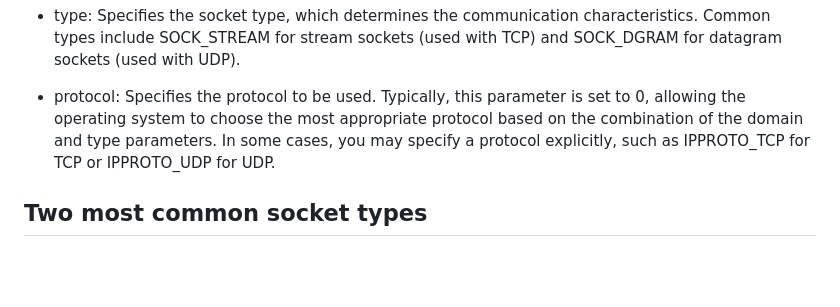
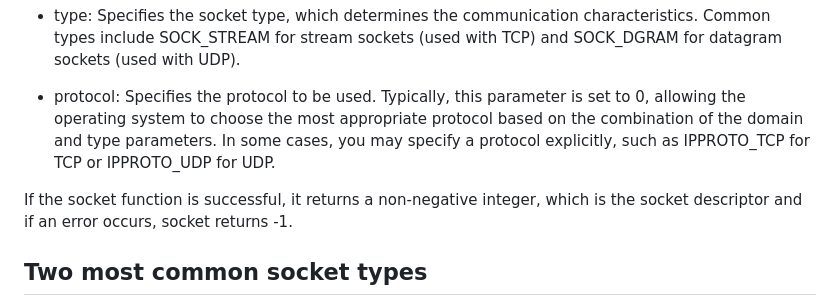
Before and after one commit to NULL-Term1nat0r/webserv, a Markdown page: ReadmeFiles/Sockets.md, the part around the change. Rendered like a GitHub page; blank space fills up the shorter version.

```diff
--- a/ReadmeFiles/Sockets.md
+++ b/ReadmeFiles/Sockets.md
@@ -14,6 +14,8 @@ int socket(int domain, int type, int protocol);
 - type: Specifies the socket type, which determines the communication characteristics. Common types include SOCK_STREAM for stream sockets (used with TCP) and SOCK_DGRAM for datagram sockets (used with UDP).
 
 - protocol: Specifies the protocol to be used. Typically, this parameter is set to 0, allowing the operating system to choose the most appropriate protocol based on the combination of the domain and type parameters. In some cases, you may specify a protocol explicitly, such as IPPROTO_TCP for TCP or IPPROTO_UDP for UDP.
+
+If the socket function is successful, it returns a non-negative integer, which is the socket descriptor and if an error occurs, socket returns -1.
 
 ## Two most common socket types
 
```
